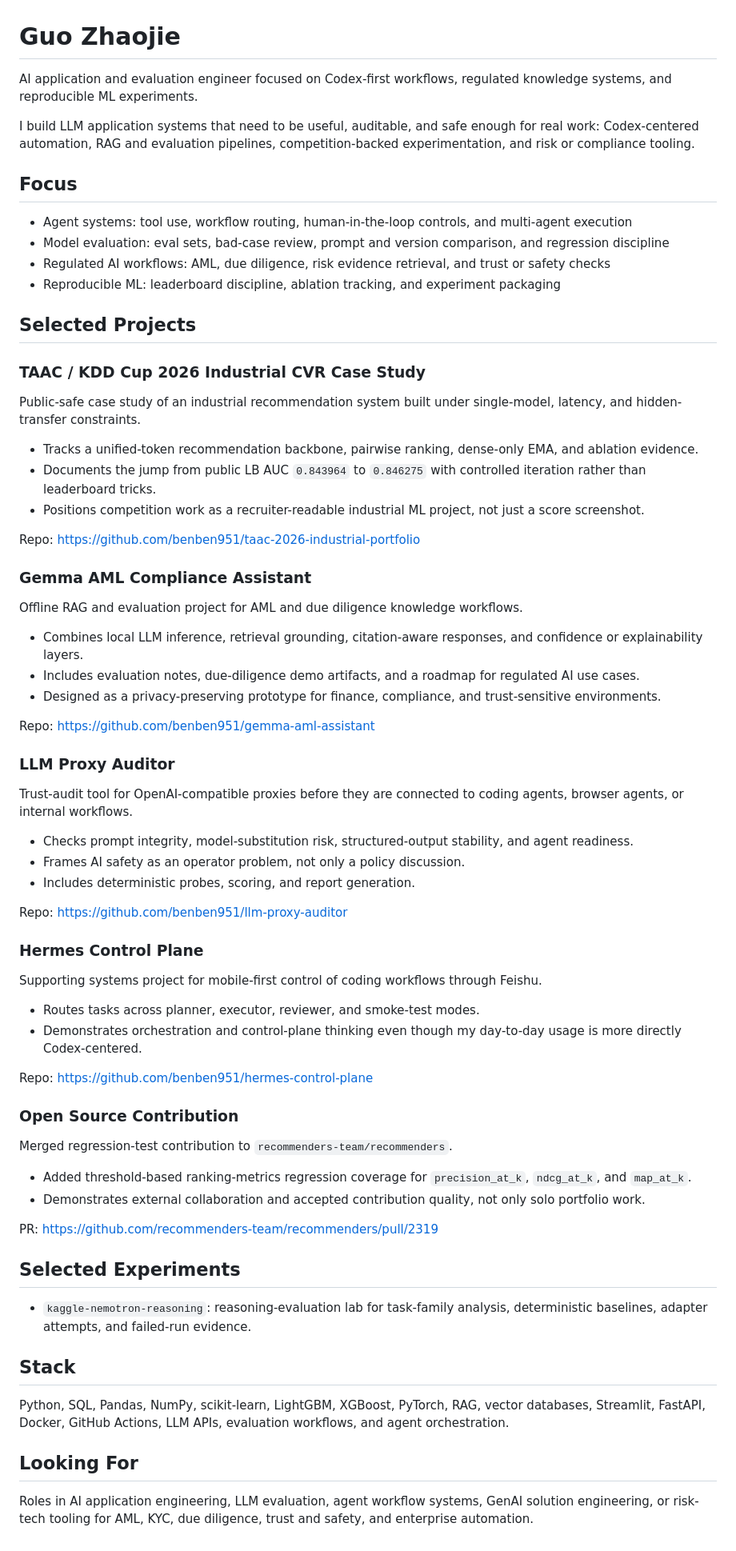
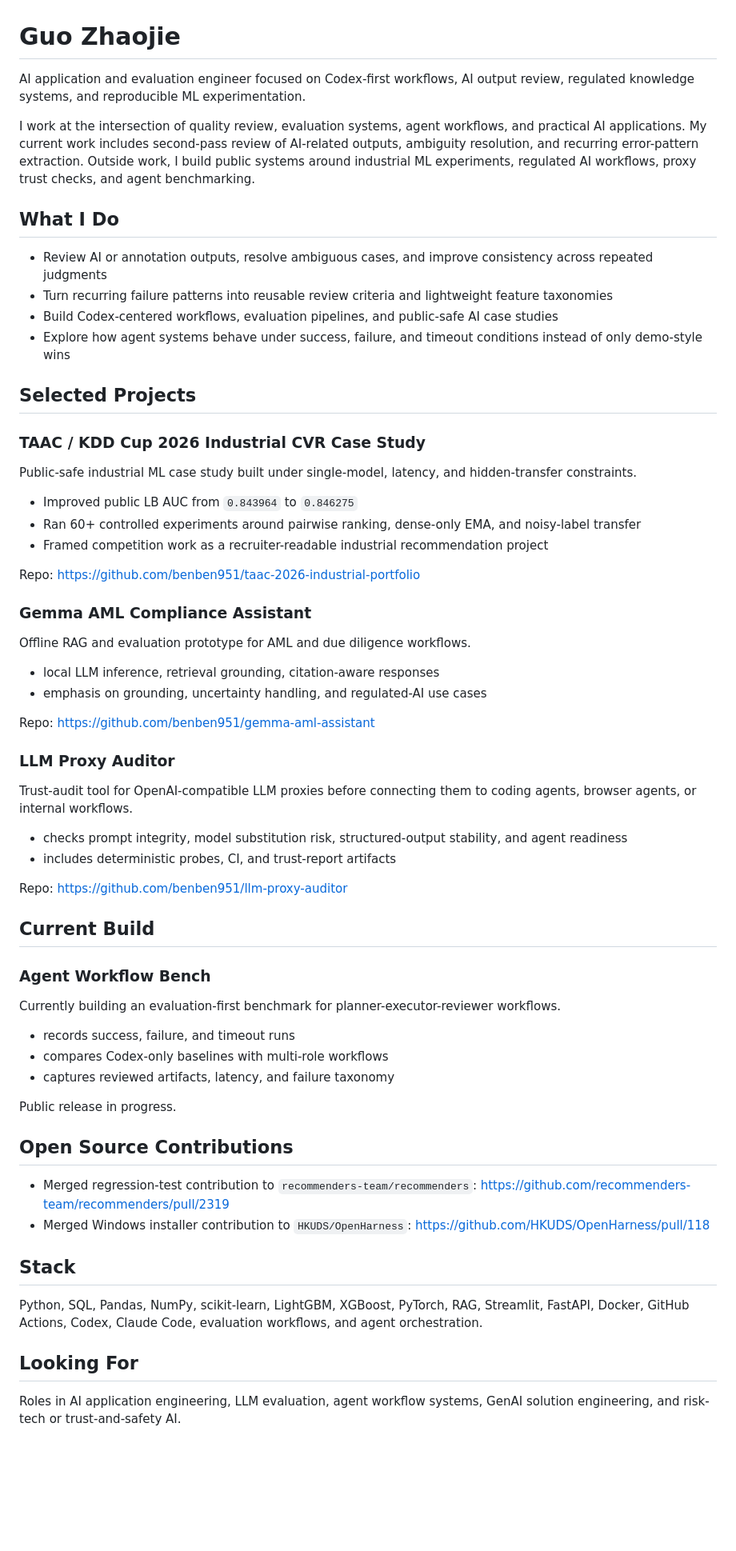
Before and after one commit to benben951/benben951, a Markdown page: README.md, the part around the change. Shown at 80% size. GitHub-like rendering; blank space fills up the shorter version.

Commit message:
refine profile README around current work and public evidence

```diff
--- a/README.md
+++ b/README.md
@@ -1,74 +1,69 @@
 # Guo Zhaojie
 
-AI application and evaluation engineer focused on Codex-first workflows, regulated knowledge systems, and reproducible ML experiments.
+AI application and evaluation engineer focused on Codex-first workflows, AI output review, regulated knowledge systems, and reproducible ML experimentation.
 
-I build LLM application systems that need to be useful, auditable, and safe enough for real work: Codex-centered automation, RAG and evaluation pipelines, competition-backed experimentation, and risk or compliance tooling.
+I work at the intersection of quality review, evaluation systems, agent workflows, and practical AI applications. My current work includes second-pass review of AI-related outputs, ambiguity resolution, and recurring error-pattern extraction. Outside work, I build public systems around industrial ML experiments, regulated AI workflows, proxy trust checks, and agent benchmarking.
 
-## Focus
+## What I Do
 
-- Agent systems: tool use, workflow routing, human-in-the-loop controls, and multi-agent execution
-- Model evaluation: eval sets, bad-case review, prompt and version comparison, and regression discipline
-- Regulated AI workflows: AML, due diligence, risk evidence retrieval, and trust or safety checks
-- Reproducible ML: leaderboard discipline, ablation tracking, and experiment packaging
+- Review AI or annotation outputs, resolve ambiguous cases, and improve consistency across repeated judgments
+- Turn recurring failure patterns into reusable review criteria and lightweight feature taxonomies
+- Build Codex-centered workflows, evaluation pipelines, and public-safe AI case studies
+- Explore how agent systems behave under success, failure, and timeout conditions instead of only demo-style wins
 
 ## Selected Projects
 
 ### TAAC / KDD Cup 2026 Industrial CVR Case Study
 
-Public-safe case study of an industrial recommendation system built under single-model, latency, and hidden-transfer constraints.
+Public-safe industrial ML case study built under single-model, latency, and hidden-transfer constraints.
 
-- Tracks a unified-token recommendation backbone, pairwise ranking, dense-only EMA, and ablation evidence.
-- Documents the jump from public LB AUC `0.843964` to `0.846275` with controlled iteration rather than leaderboard tricks.
-- Positions competition work as a recruiter-readable industrial ML project, not just a score screenshot.
+- Improved public LB AUC from `0.843964` to `0.846275`
+- Ran 60+ controlled experiments around pairwise ranking, dense-only EMA, and noisy-label transfer
+- Framed competition work as a recruiter-readable industrial recommendation project
 
 Repo: <https://github.com/benben951/taac-2026-industrial-portfolio>
 
 ### Gemma AML Compliance Assistant
 
-Offline RAG and evaluation project for AML and due diligence knowledge workflows.
+Offline RAG and evaluation prototype for AML and due diligence workflows.
 
-- Combines local LLM inference, retrieval grounding, citation-aware responses, and confidence or explainability layers.
-- Includes evaluation notes, due-diligence demo artifacts, and a roadmap for regulated AI use cases.
-- Designed as a privacy-preserving prototype for finance, compliance, and trust-sensitive environments.
+- local LLM inference, retrieval grounding, citation-aware responses
+- emphasis on grounding, uncertainty handling, and regulated-AI use cases
 
 Repo: <https://github.com/benben951/gemma-aml-assistant>
 
 ### LLM Proxy Auditor
 
-Trust-audit tool for OpenAI-compatible proxies before they are connected to coding agents, browser agents, or internal workflows.
+Trust-audit tool for OpenAI-compatible LLM proxies before connecting them to coding agents, browser agents, or internal workflows.
 
-- Checks prompt integrity, model-substitution risk, structured-output stability, and agent readiness.
-- Frames AI safety as an operator problem, not only a policy discussion.
-- Includes deterministic probes, scoring, and report generation.
+- checks prompt integrity, model substitution risk, structured-output stability, and agent readiness
+- includes deterministic probes, CI, and trust-report artifacts
 
 Repo: <https://github.com/benben951/llm-proxy-auditor>
 
-### Hermes Control Plane
+## Current Build
 
-Supporting systems project for mobile-first control of coding workflows through Feishu.
+### Agent Workflow Bench
 
-- Routes tasks across planner, executor, reviewer, and smoke-test modes.
-- Demonstrates orchestration and control-plane thinking even though my day-to-day usage is more directly Codex-centered.
+Currently building an evaluation-first benchmark for planner-executor-reviewer workflows.
 
-Repo: <https://github.com/benben951/hermes-control-plane>
+- records success, failure, and timeout runs
+- compares Codex-only baselines with multi-role workflows
+- captures reviewed artifacts, latency, and failure taxonomy
 
-### Open Source Contribution
+Public release in progress.
 
-Merged regression-test contribution to `recommenders-team/recommenders`.
+## Open Source Contributions
 
-- Added threshold-based ranking-metrics regression coverage for `precision_at_k`, `ndcg_at_k`, and `map_at_k`.
-- Demonstrates external collaboration and accepted contribution quality, not only solo portfolio work.
-
-PR: <https://github.com/recommenders-team/recommenders/pull/2319>
-
-## Selected Experiments
-
-- `kaggle-nemotron-reasoning`: reasoning-evaluation lab for task-family analysis, deterministic baselines, adapter attempts, and failed-run evidence.
+- Merged regression-test contribution to `recommenders-team/recommenders`:
+  <https://github.com/recommenders-team/recommenders/pull/2319>
+- Merged Windows installer contribution to `HKUDS/OpenHarness`:
+  <https://github.com/HKUDS/OpenHarness/pull/118>
 
 ## Stack
 
-Python, SQL, Pandas, NumPy, scikit-learn, LightGBM, XGBoost, PyTorch, RAG, vector databases, Streamlit, FastAPI, Docker, GitHub Actions, LLM APIs, evaluation workflows, and agent orchestration.
+Python, SQL, Pandas, NumPy, scikit-learn, LightGBM, XGBoost, PyTorch, RAG, Streamlit, FastAPI, Docker, GitHub Actions, Codex, Claude Code, evaluation workflows, and agent orchestration.
 
 ## Looking For
 
-Roles in AI application engineering, LLM evaluation, agent workflow systems, GenAI solution engineering, or risk-tech tooling for AML, KYC, due diligence, trust and safety, and enterprise automation.
+Roles in AI application engineering, LLM evaluation, agent workflow systems, GenAI solution engineering, and risk-tech or trust-and-safety AI.
```
